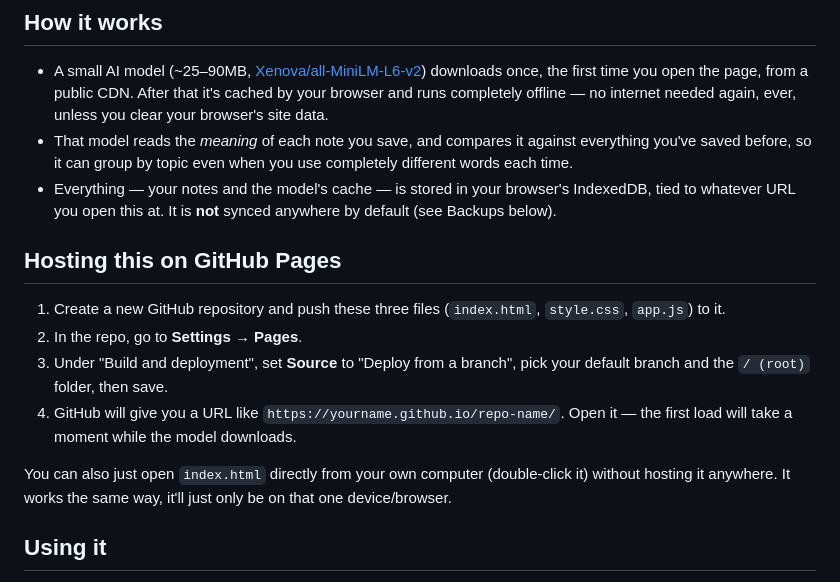
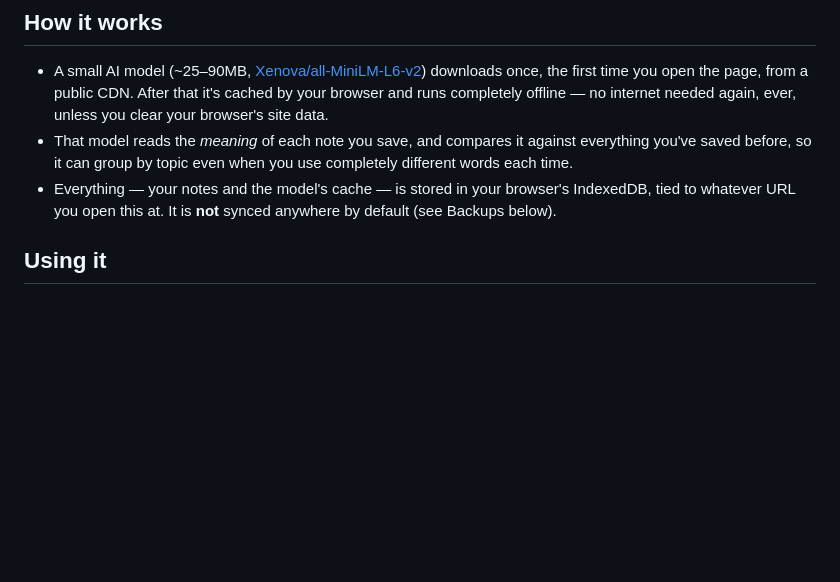
Before and after one commit to sujaylande/SemanticLeaf, a Markdown page: README.md, the part around the change. Rendered like a GitHub page; blank space fills up the shorter version.

Commit message:
Remove GitHub Pages hosting instructions
Removed instructions for hosting on GitHub Pages from README.

```diff
--- a/README.md
+++ b/README.md
@@ -20,20 +20,6 @@ Your notes never leave your browser.
 - Everything — your notes and the model's cache — is stored in your
   browser's IndexedDB, tied to whatever URL you open this at. It is **not**
   synced anywhere by default (see Backups below).
-
-## Hosting this on GitHub Pages
-
-1. Create a new GitHub repository and push these three files
-   (`index.html`, `style.css`, `app.js`) to it.
-2. In the repo, go to **Settings → Pages**.
-3. Under "Build and deployment", set **Source** to "Deploy from a branch",
-   pick your default branch and the `/ (root)` folder, then save.
-4. GitHub will give you a URL like `https://yourname.github.io/repo-name/`.
-   Open it — the first load will take a moment while the model downloads.
-
-You can also just open `index.html` directly from your own computer
-(double-click it) without hosting it anywhere. It works the same way, it'll
-just only be on that one device/browser.
 
 ## Using it
 
```
